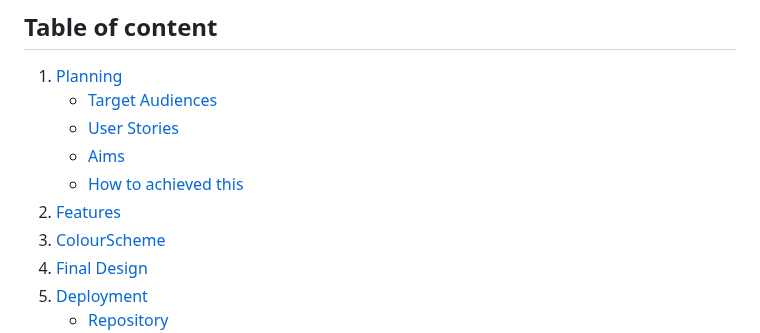
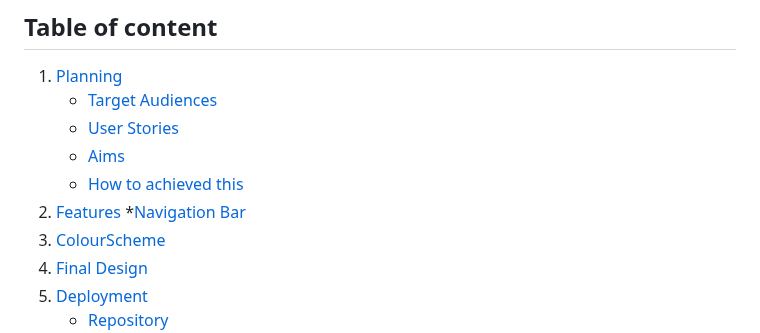
Before and after one commit to markh55/EWYL, a Markdown page: README.md, the part around the change. Rendered like a GitHub page.

Commit message:
Added Navigation Bar to table of content - README.md

```diff
--- a/README.md
+++ b/README.md
@@ -13,6 +13,7 @@ My aim for this website is to be inviting and simple to use but also deliver eno
     * [Aims](#Aims)
     * [How to achieved this](#Howtoachievedthis)
  2. [Features](#Features)
+    *[Navigation Bar](#NavigationBar)
  3. [ColourScheme](#Colourscheme)
  4. [Final Design](#FinalDesign)
  5. [Deployment](#Deployment)
```
